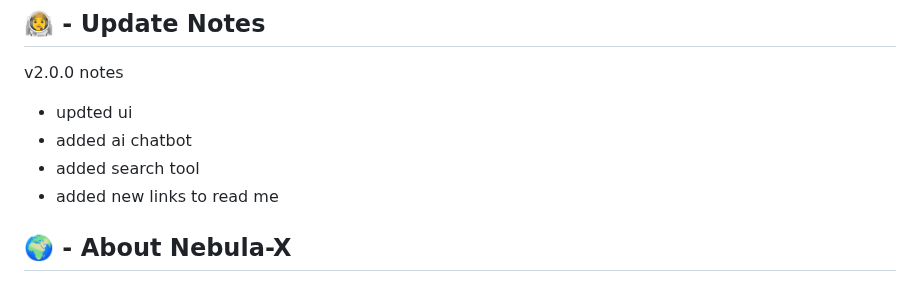
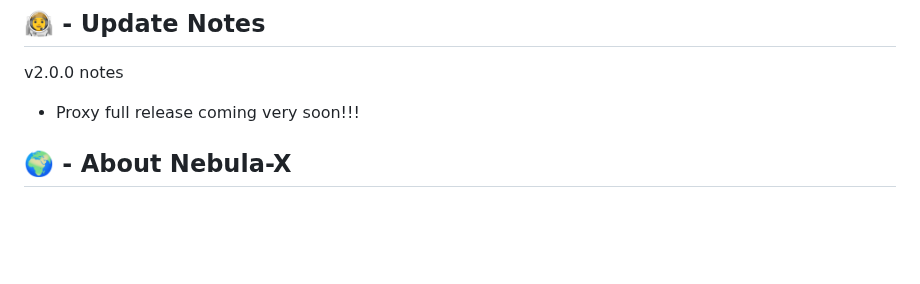
Before and after one commit to Nebula-X-Development/Nebula-X, a Markdown page: README.md, the part around the change. Drawn GitHub-style; blank space fills up the shorter version.

```diff
--- a/README.md
+++ b/README.md
@@ -25,10 +25,7 @@
 
 ## 👨‍🚀 - Update Notes
 v2.0.0 notes
-- updted ui
-- added ai chatbot
-- added search tool
-- added new links to read me
+- Proxy full release coming very soon!!!
 
 
 ## 🌍 - About Nebula-X
```
